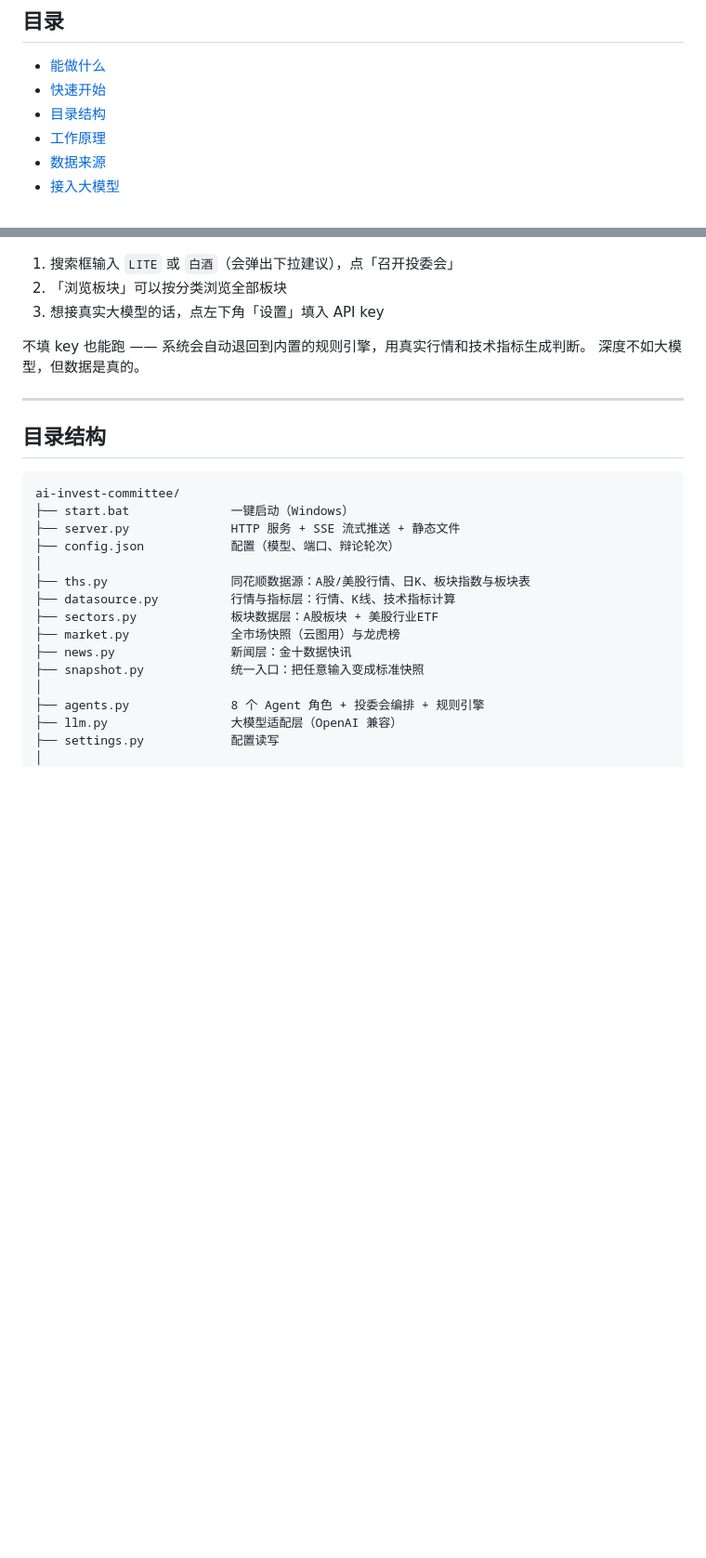
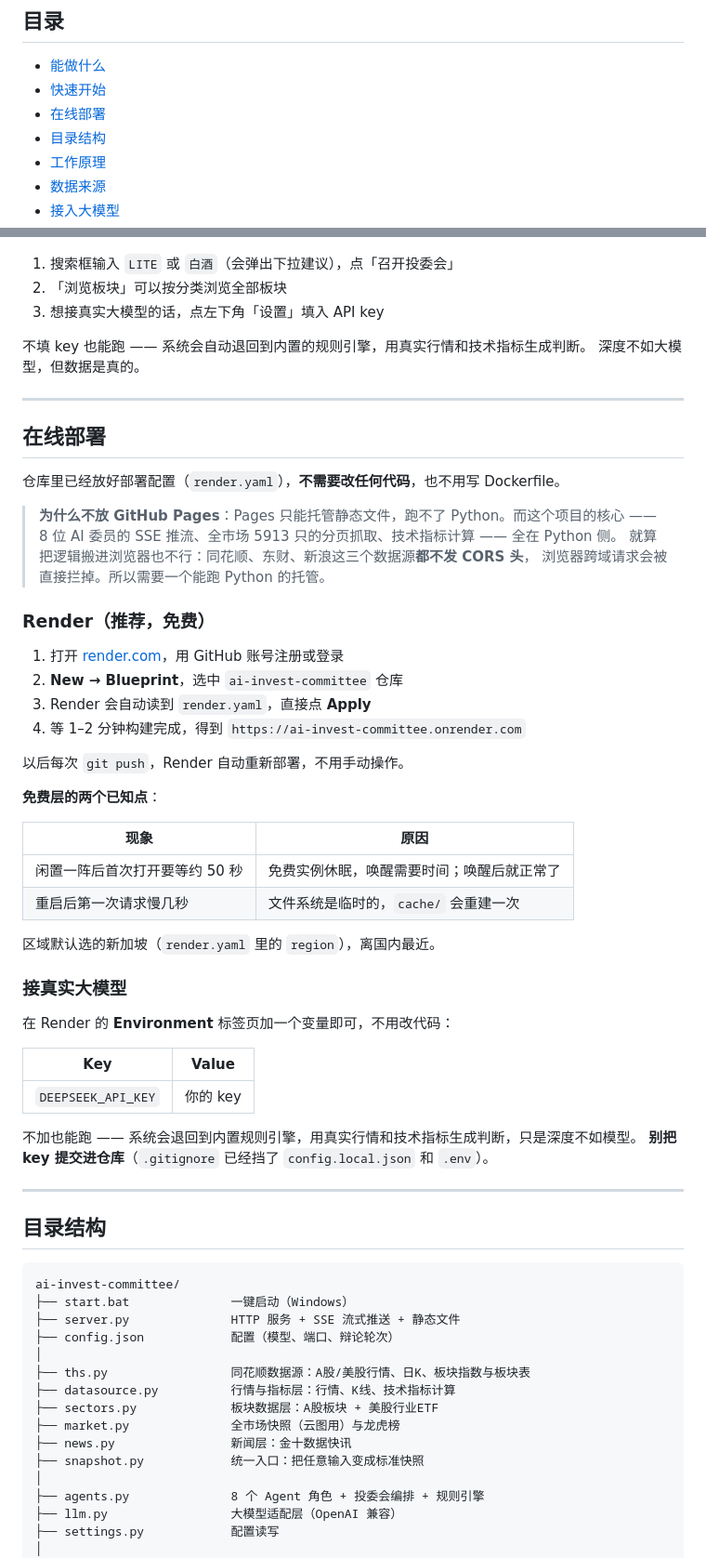
Before and after one commit to Nero0427/ai-invest-committee, a Markdown page: README.md, 2 parts joined by grey strips. Shown at 93% size. GitHub-like rendering; blank space fills up the shorter version.

Commit message:
README：补充在线部署章节（Render 蓝图 + 免费层注意事项 + 环境变量接模型）

```diff
--- a/README.md
+++ b/README.md
@@ -12,6 +12,7 @@
 
 - [能做什么](#能做什么)
 - [快速开始](#快速开始)
+- [在线部署](#在线部署)
 - [目录结构](#目录结构)
 - [工作原理](#工作原理)
 - [数据来源](#数据来源)
@@ -85,6 +86,46 @@ python3 server.py
 
 不填 key 也能跑 —— 系统会自动退回到内置的规则引擎，用真实行情和技术指标生成判断。
 深度不如大模型，但数据是真的。
+
+---
+
+## 在线部署
+
+仓库里已经放好部署配置（`render.yaml`），**不需要改任何代码**，也不用写 Dockerfile。
+
+> **为什么不放 GitHub Pages**：Pages 只能托管静态文件，跑不了 Python。而这个项目的核心
+> —— 8 位 AI 委员的 SSE 推流、全市场 5913 只的分页抓取、技术指标计算 —— 全在 Python 侧。
+> 就算把逻辑搬进浏览器也不行：同花顺、东财、新浪这三个数据源**都不发 CORS 头**，
+> 浏览器跨域请求会被直接拦掉。所以需要一个能跑 Python 的托管。
+
+### Render（推荐，免费）
+
+1. 打开 [render.com](https://render.com)，用 GitHub 账号注册或登录
+2. **New → Blueprint**，选中 `ai-invest-committee` 仓库
+3. Render 会自动读到 `render.yaml`，直接点 **Apply**
+4. 等 1–2 分钟构建完成，得到 `https://ai-invest-committee.onrender.com`
+
+以后每次 `git push`，Render 自动重新部署，不用手动操作。
+
+**免费层的两个已知点**：
+
+| 现象 | 原因 |
+|---|---|
+| 闲置一阵后首次打开要等约 50 秒 | 免费实例休眠，唤醒需要时间；唤醒后就正常了 |
+| 重启后第一次请求慢几秒 | 文件系统是临时的，`cache/` 会重建一次 |
+
+区域默认选的新加坡（`render.yaml` 里的 `region`），离国内最近。
+
+### 接真实大模型
+
+在 Render 的 **Environment** 标签页加一个变量即可，不用改代码：
+
+| Key | Value |
+|---|---|
+| `DEEPSEEK_API_KEY` | 你的 key |
+
+不加也能跑 —— 系统会退回到内置规则引擎，用真实行情和技术指标生成判断，只是深度不如模型。
+**别把 key 提交进仓库**（`.gitignore` 已经挡了 `config.local.json` 和 `.env`）。
 
 ---
 
```
